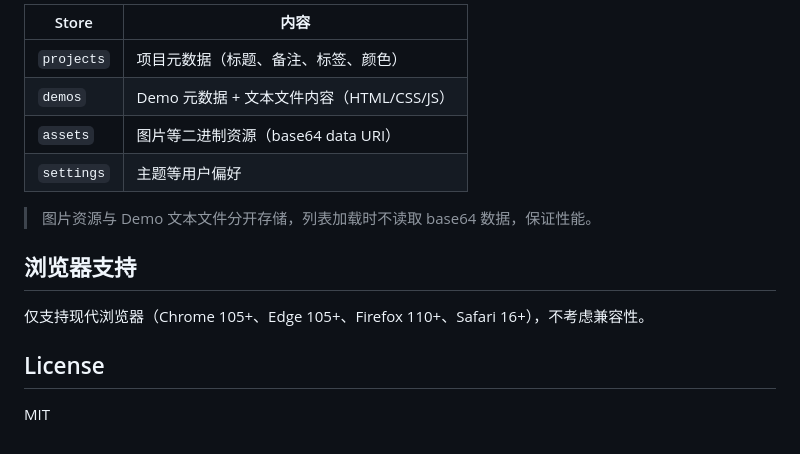
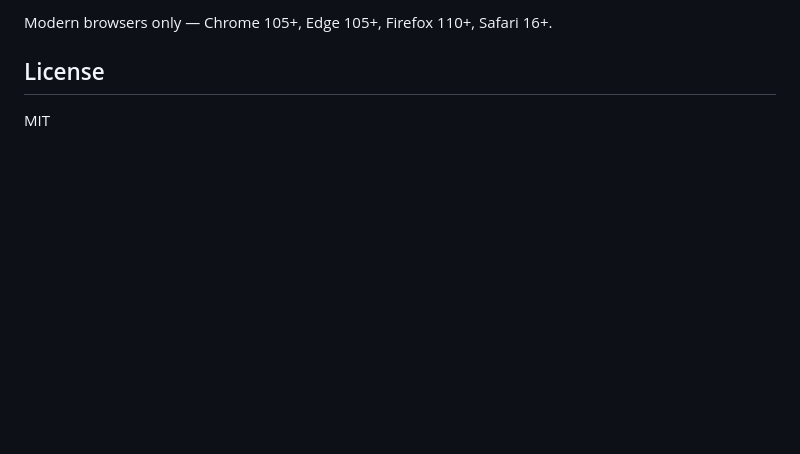
Before and after one commit to hjxenjoy/glint, a Markdown page: README.md, the part around one of its changes. GitHub-like rendering; blank space fills up the shorter version.

```diff
--- a/README.md
+++ b/README.md
@@ -111,16 +159,5 @@ npm run format
 
-| Store | 内容 |
-|---|---|
-| `projects` | 项目元数据（标题、备注、标签、颜色） |
-| `demos` | Demo 元数据 + 文本文件内容（HTML/CSS/JS） |
-| `assets` | 图片等二进制资源（base64 data URI） |
-| `settings` | 主题等用户偏好 |
-
-> 图片资源与 Demo 文本文件分开存储，列表加载时不读取 base64 数据，保证性能。
-
-## 浏览器支持
-
-仅支持现代浏览器（Chrome 105+、Edge 105+、Firefox 110+、Safari 16+），不考虑兼容性。
+Modern browsers only — Chrome 105+, Edge 105+, Firefox 110+, Safari 16+.
 
 ## License
 
```
Also changed, not shown: other parts of README.md (+120 -72 lines), README-zh.md (added, +164 -0 lines).
